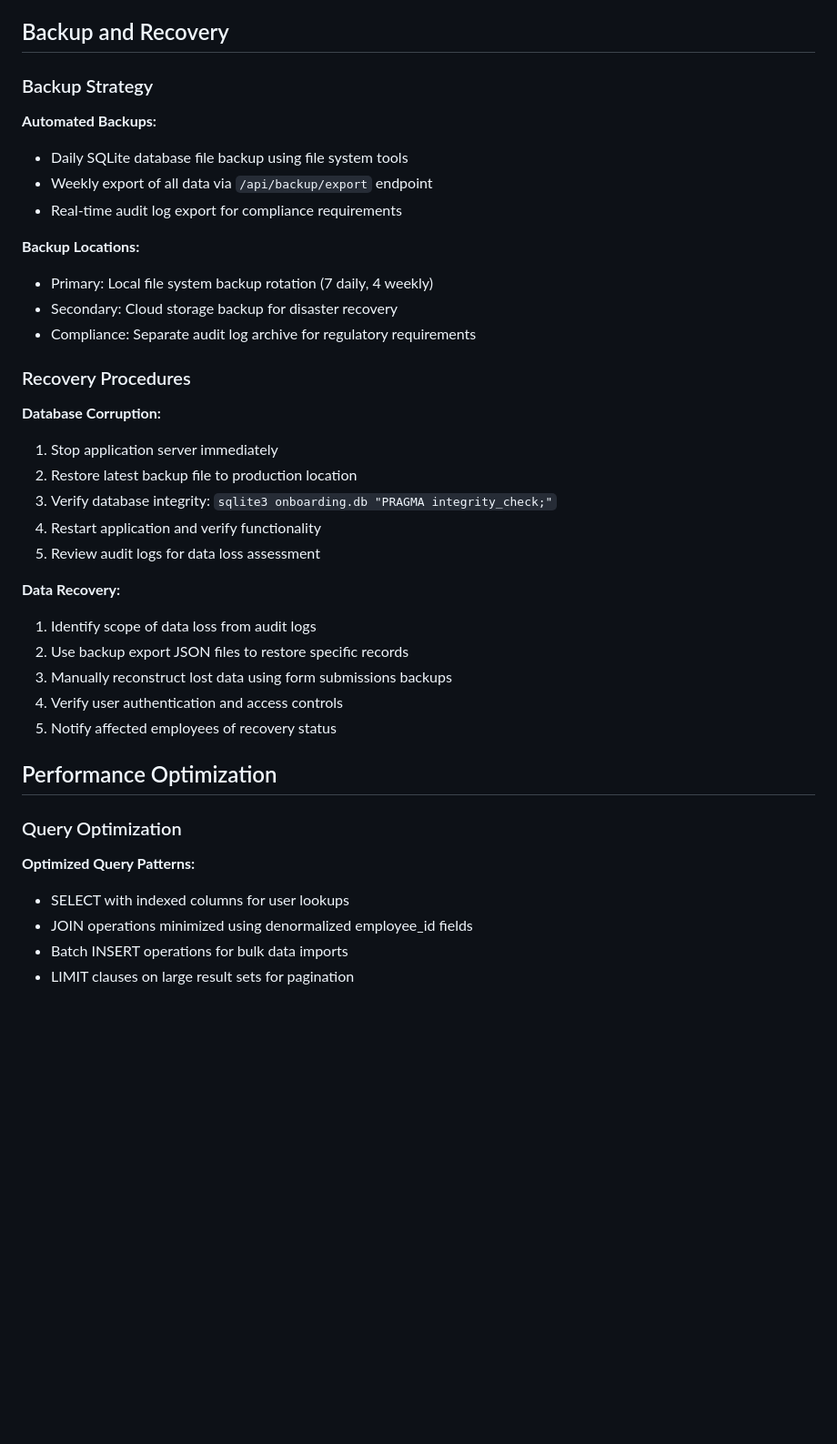
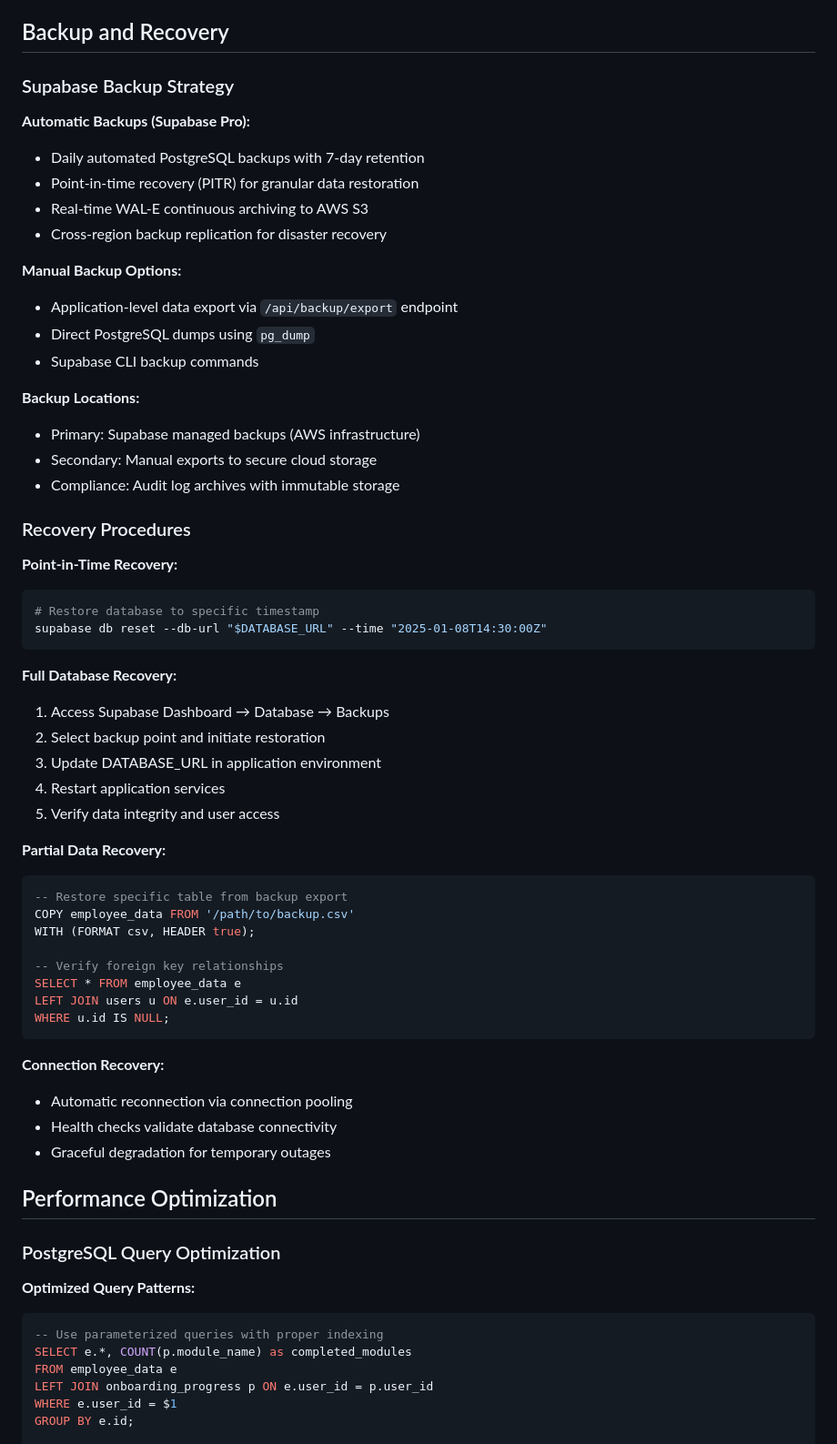
Before and after one commit to Steel-tech/Steel-Onboarding-App, a Markdown page: DATABASE.md, the part around one of its changes. Shown at 91% size. GitHub-like rendering; blank space fills up the shorter version.

````diff
--- a/DATABASE.md
+++ b/DATABASE.md
@@ -346,41 +346,66 @@ Cloud-native PostgreSQL database system deployed on Supabase, supporting user au
 
 ## Backup and Recovery
 
-### Backup Strategy
+### Supabase Backup Strategy
 
-**Automated Backups:**
-- Daily SQLite database file backup using file system tools
-- Weekly export of all data via `/api/backup/export` endpoint
-- Real-time audit log export for compliance requirements
+**Automatic Backups (Supabase Pro):**
+- Daily automated PostgreSQL backups with 7-day retention
+- Point-in-time recovery (PITR) for granular data restoration
+- Real-time WAL-E continuous archiving to AWS S3
+- Cross-region backup replication for disaster recovery
+
+**Manual Backup Options:**
+- Application-level data export via `/api/backup/export` endpoint
+- Direct PostgreSQL dumps using `pg_dump`
+- Supabase CLI backup commands
 
 **Backup Locations:**
-- Primary: Local file system backup rotation (7 daily, 4 weekly)
-- Secondary: Cloud storage backup for disaster recovery
-- Compliance: Separate audit log archive for regulatory requirements
+- Primary: Supabase managed backups (AWS infrastructure)
+- Secondary: Manual exports to secure cloud storage
+- Compliance: Audit log archives with immutable storage
 
 ### Recovery Procedures
 
-**Database Corruption:**
-1. Stop application server immediately
-2. Restore latest backup file to production location
-3. Verify database integrity: `sqlite3 onboarding.db "PRAGMA integrity_check;"`
-4. Restart application and verify functionality
-5. Review audit logs for data loss assessment
+**Point-in-Time Recovery:**
+```bash
+# Restore database to specific timestamp
+supabase db reset --db-url "$DATABASE_URL" --time "2025-01-08T14:30:00Z"
+```
 
-**Data Recovery:**
-1. Identify scope of data loss from audit logs
-2. Use backup export JSON files to restore specific records
-3. Manually reconstruct lost data using form submissions backups
-4. Verify user authentication and access controls
-5. Notify affected employees of recovery status
+**Full Database Recovery:**
+1. Access Supabase Dashboard → Database → Backups
+2. Select backup point and initiate restoration
+3. Update DATABASE_URL in application environment
+4. Restart application services
+5. Verify data integrity and user access
+
+**Partial Data Recovery:**
+```sql
+-- Restore specific table from backup export
+COPY employee_data FROM '/path/to/backup.csv'
+WITH (FORMAT csv, HEADER true);
+
+-- Verify foreign key relationships
+SELECT * FROM employee_data e
+LEFT JOIN users u ON e.user_id = u.id
+WHERE u.id IS NULL;
+```
+
+**Connection Recovery:**
+- Automatic reconnection via connection pooling
+- Health checks validate database connectivity
+- Graceful degradation for temporary outages
 
 ## Performance Optimization
 
-### Query Optimization
+### PostgreSQL Query Optimization
 
 **Optimized Query Patterns:**
-- SELECT with indexed columns for user lookups
-- JOIN operations minimized using denormalized employee_id fields
-- Batch INSERT operations for bulk data imports
-- LIMIT clauses on large result sets for pagination
+```sql
+-- Use parameterized queries with proper indexing
+SELECT e.*, COUNT(p.module_name) as completed_modules
+FROM employee_data e
+LEFT JOIN onboarding_progress p ON e.user_id = p.user_id
+WHERE e.user_id = $1
+GROUP BY e.id;
 
````
Also changed, not shown: other parts of DATABASE.md (+95 -31 lines).
